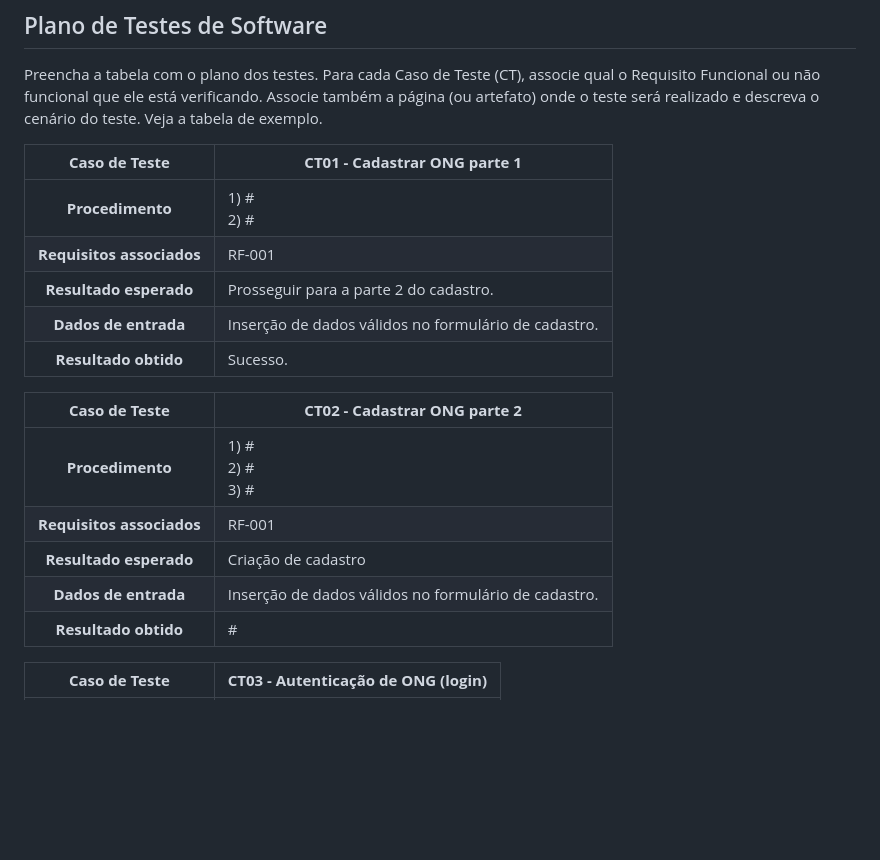
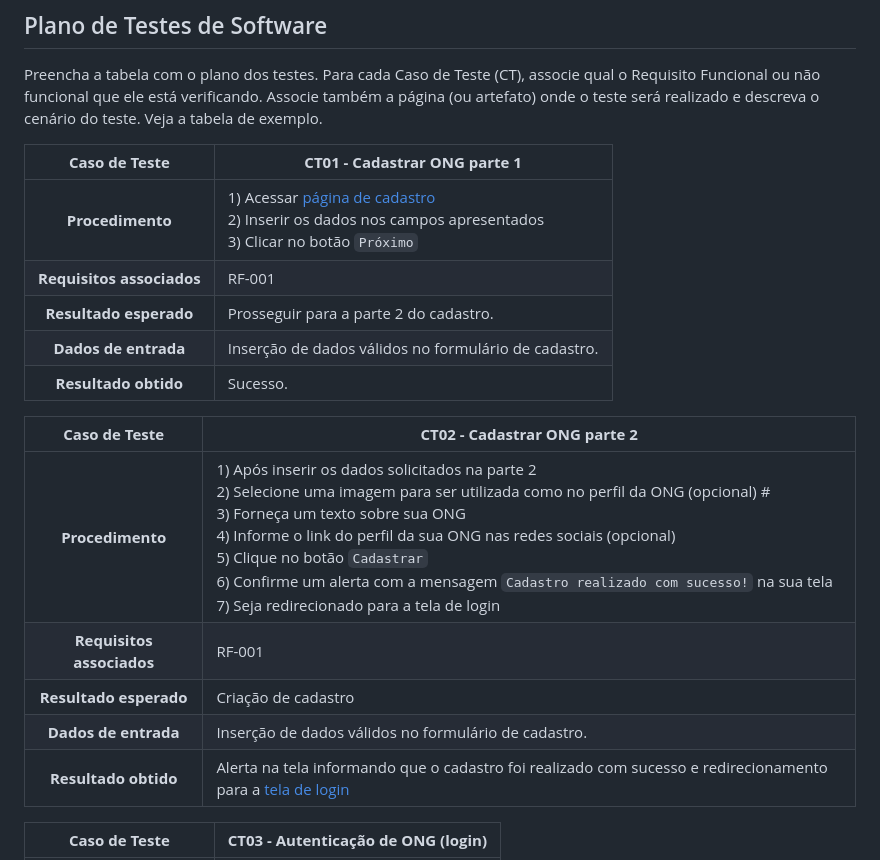
Before and after one commit to ICEI-PUC-Minas-PMV-SI/pmv-si-2023-2-pe1-t2-conecta, a Markdown page: docs/tests.md, the part around the change. Drawn GitHub-style; blank space fills up the shorter version.

Commit message:
Adiciona procedimentos para casos de teste

```diff
--- a/docs/tests.md
+++ b/docs/tests.md
@@ -24,21 +24,21 @@ Nesta seção o grupo deverá documentar os testes de software que verificam a c
 
 Preencha a tabela com o plano dos testes. Para cada Caso de Teste (CT), associe qual o Requisito  Funcional ou não funcional que ele está verificando. Associe também a página (ou artefato) onde o teste será realizado e descreva o cenário do teste. Veja a tabela de exemplo.
 
-**Caso de Teste** | **CT01 - Cadastrar ONG parte 1**
- :--------------: | ------------
-**Procedimento**  | 1) #<br> 2) #
-**Requisitos associados** | RF-001
-**Resultado esperado** | Prosseguir para a parte 2 do cadastro.
-**Dados de entrada** | Inserção de dados válidos no formulário de cadastro.
-**Resultado obtido** | Sucesso.
+|     **Caso de Teste**     | **CT01 - Cadastrar ONG parte 1**                                                                                                                                                                                |
+|:-------------------------:|-----------------------------------------------------------------------------------------------------------------------------------------------------------------------------------------------------------------|
+|     **Procedimento**      | 1) Acessar [página de cadastro](https://icei-puc-minas-pmv-si.github.io/pmv-si-2023-2-pe1-t2-conecta/pages/login/login.html) <br> 2) Inserir os dados nos campos apresentados <br> 3) Clicar no botão `Próximo` |
+| **Requisitos associados** | RF-001                                                                                                                                                                                                          |
+|  **Resultado esperado**   | Prosseguir para a parte 2 do cadastro.                                                                                                                                                                          |
+|   **Dados de entrada**    | Inserção de dados válidos no formulário de cadastro.                                                                                                                                                            |
+|   **Resultado obtido**    | Sucesso.                                                                                                                                                                                                        |
 
-**Caso de Teste** | **CT02 - Cadastrar ONG parte 2**
- :--------------: | ------------
-**Procedimento**  | 1) # <br> 2) # <br> 3) #
-**Requisitos associados** | RF-001
-**Resultado esperado** | Criação de cadastro
-**Dados de entrada** | Inserção de dados válidos no formulário de cadastro.
-**Resultado obtido** | #
+|     **Caso de Teste**     | **CT02 - Cadastrar ONG parte 2**                                                                                                                                                                                                                                                                                                                                                                                               |
+|:-------------------------:|--------------------------------------------------------------------------------------------------------------------------------------------------------------------------------------------------------------------------------------------------------------------------------------------------------------------------------------------------------------------------------------------------------------------------------|
+|     **Procedimento**      | 1) Após inserir os dados solicitados na parte 2 <br> 2) Selecione uma imagem para ser utilizada como no perfil da ONG (opcional) # <br> 3) Forneça um texto sobre sua ONG <br> 4) Informe o link do perfil da sua ONG nas redes sociais (opcional) <br> 5) Clique no botão `Cadastrar` <br> 6) Confirme um alerta com a mensagem `Cadastro realizado com sucesso!` na sua tela <br> 7) Seja redirecionado para a tela de login |
+| **Requisitos associados** | RF-001                                                                                                                                                                                                                                                                                                                                                                                                                         |
+|  **Resultado esperado**   | Criação de cadastro                                                                                                                                                                                                                                                                                                                                                                                                            |
+|   **Dados de entrada**    | Inserção de dados válidos no formulário de cadastro.                                                                                                                                                                                                                                                                                                                                                                           |
+|   **Resultado obtido**    | Alerta na tela informando que o cadastro foi realizado com sucesso e redirecionamento para a [tela de login](http://localhost:63342/conecta/src/pages/login/login.html)                                                                                                                                                                                                                                                        |
 
 **Caso de Teste** | **CT03 - Autenticação de ONG (login)**
  :--------------: | ------------
```
